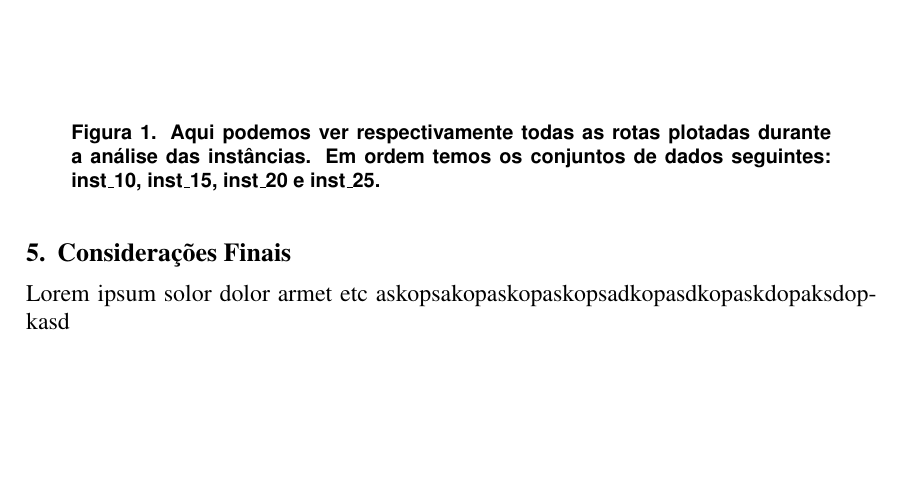
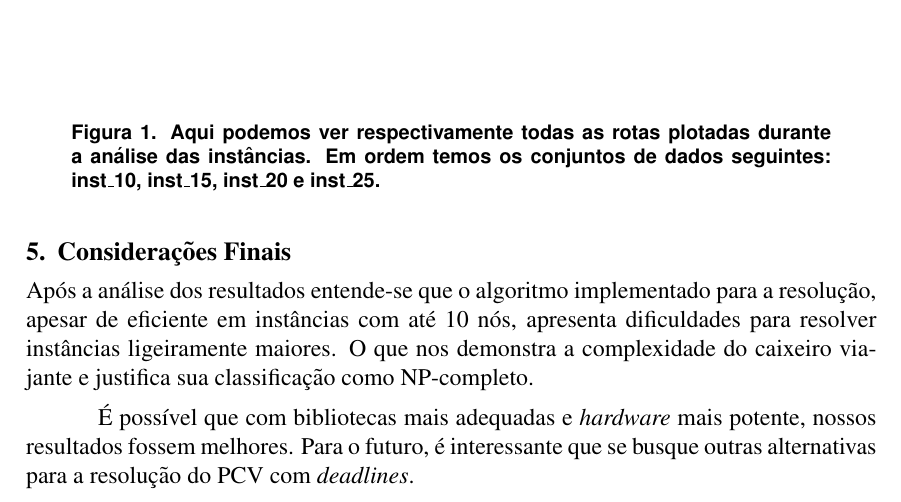
Before and after one commit to brenozuko/caixeiro_viajante_time_window, a LaTeX paper (artigo/main.tex): part of page 5 of 6, cut so that both start at the same text, the shorter picture padded with empty space. Compiled offline with pdfLaTeX.

Commit message:
Finaliza considerações finais

```diff
--- a/artigo/main.tex
+++ b/artigo/main.tex
@@ -235,8 +235,9 @@ Na primeira instância o programa conseguiu encontrar uma solução ótima em po
 
 \section{Considerações Finais}
 
-Lorem ipsum solor dolor armet etc askopsakopaskopaskopsadkopasdkopaskdopaksdopkasd
+Após a análise dos resultados entende-se que o algoritmo implementado para a resolução, apesar de eficiente em instâncias com até 10 nós, apresenta dificuldades para resolver instâncias ligeiramente maiores. O que nos demonstra a complexidade do caixeiro viajante e justifica sua classificação como NP-completo.
 
+É possível que com bibliotecas mais adequadas e {\it hardware} mais potente, nossos resultados fossem melhores. Para o futuro, é interessante que se busque outras alternativas para a resolução do PCV com {\it deadlines}.
 
 
 \bibliographystyle{abnt}
```
Also changed, not shown: artigo/main.pdf.
